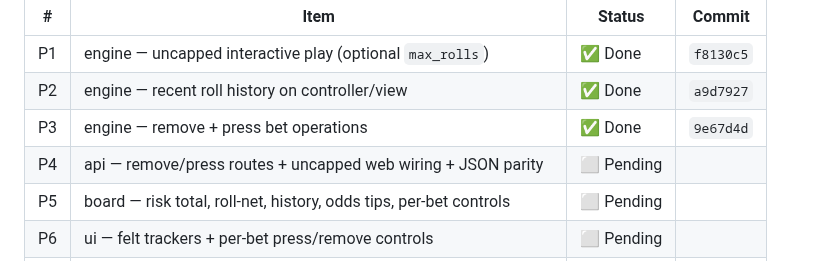
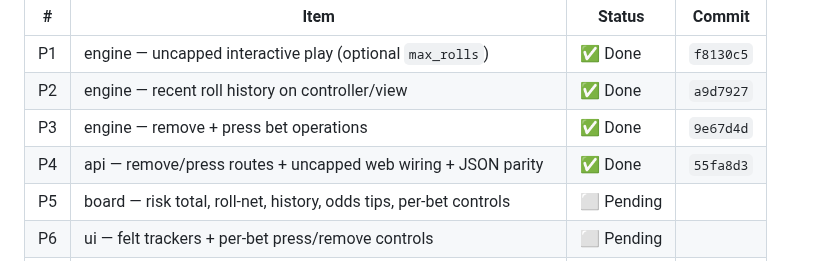
Before and after one commit to tottenjordan/marcy-dice-engine, a Markdown page: PLANS.md, the part around the change. Drawn GitHub-style.

Commit message:
docs: record P4 commit SHA in PLANS

```diff
--- a/PLANS.md
+++ b/PLANS.md
@@ -79,7 +79,7 @@ Order P1 → P7. Deps: P4 needs P1+P3; P5 needs P1+P2+P3; P6 needs P4+P5; P7 las
 | P1 | engine — uncapped interactive play (optional `max_rolls`) | ✅ Done | `f8130c5` |
 | P2 | engine — recent roll history on controller/view | ✅ Done | `a9d7927` |
 | P3 | engine — remove + press bet operations | ✅ Done | `9e67d4d` |
-| P4 | api — remove/press routes + uncapped web wiring + JSON parity | ⬜ Pending | |
+| P4 | api — remove/press routes + uncapped web wiring + JSON parity | ✅ Done | `55fa8d3` |
 | P5 | board — risk total, roll-net, history, odds tips, per-bet controls | ⬜ Pending | |
 | P6 | ui — felt trackers + per-bet press/remove controls | ⬜ Pending | |
 | P7 | docs — README/CLAUDE + captured UI screenshots (absorbs T3) | ⬜ Pending | |
```
